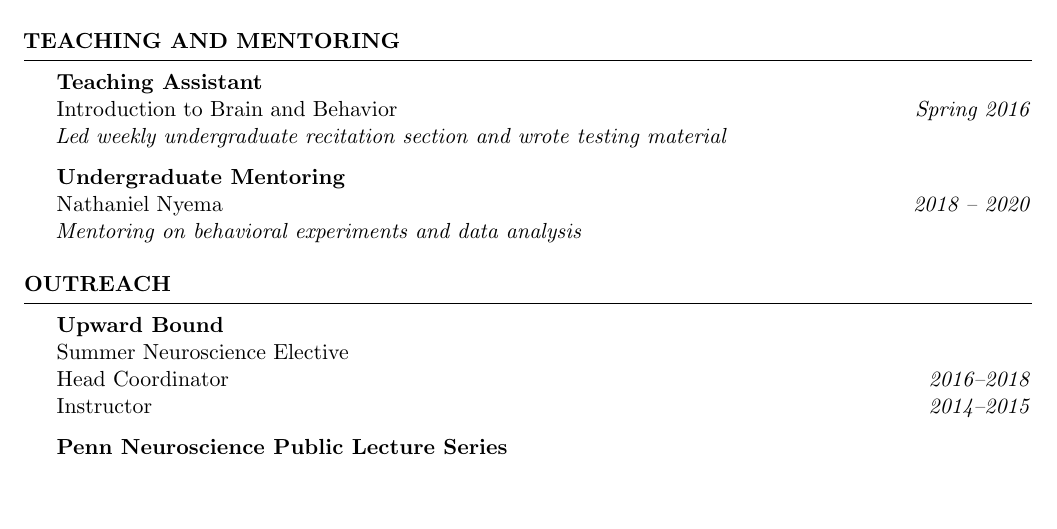
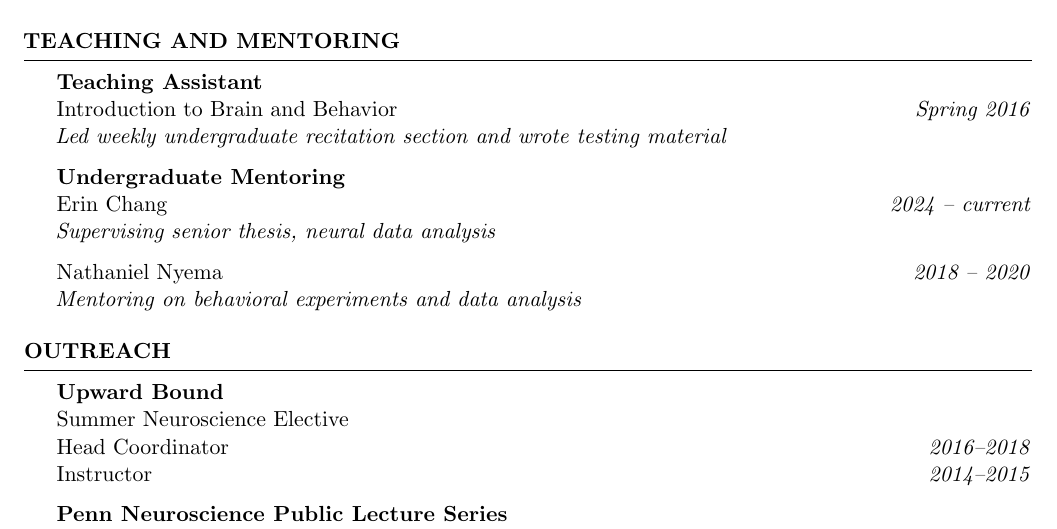
Before and after one commit to ariekahn/curriculum-vitae, a LaTeX CV (arikahn_cv.tex): part of page 4 of 5, cut so that both start at the same text, the shorter picture padded with empty space. Compiled offline with pdfLaTeX.

Commit message:
senior thesis mentoring

```diff
--- a/arikahn_cv.tex
+++ b/arikahn_cv.tex
@@ -205,6 +205,9 @@ Introduction to Brain and Behavior \hfill \emph{Spring 2016} \\
 \emph{Led weekly undergraduate recitation section and wrote testing material}
 
 \textbf{Undergraduate Mentoring} \\
+Erin Chang \hfill \emph{2024 -- current} \\
+\emph{Supervising senior thesis, neural data analysis}
+
 Nathaniel Nyema \hfill \emph{2018 -- 2020} \\
 \emph{Mentoring on behavioral experiments and data analysis}
 \end{rSection}
```
Also changed, not shown: arikahn_cv.pdf.
